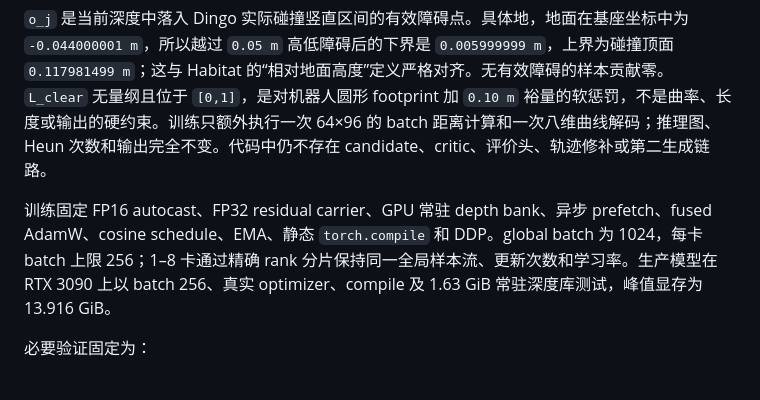
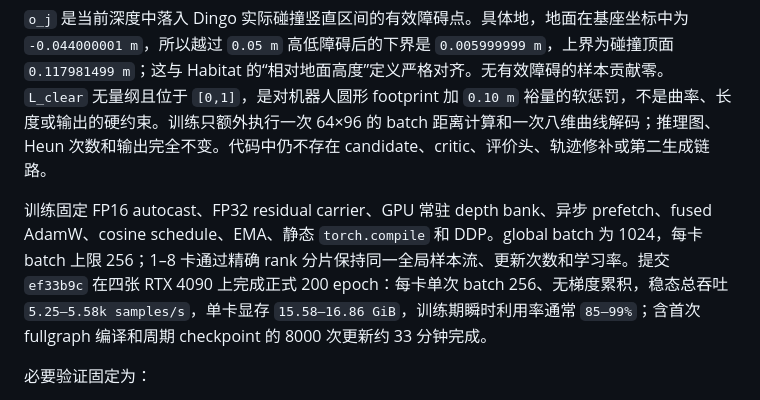
Before and after one commit to linyuxiu130/CurveNav, a Markdown page: ARCHITECTURE.md, the part around the change. Drawn GitHub-style.

Commit message:
Record production data and training throughput

```diff
--- a/ARCHITECTURE.md
+++ b/ARCHITECTURE.md
@@ -188,7 +188,7 @@ L = L_CFM + L_clear
 
 `o_j` 是当前深度中落入 Dingo 实际碰撞竖直区间的有效障碍点。具体地，地面在基座坐标中为 `-0.044000001 m`，所以越过 `0.05 m` 高低障碍后的下界是 `0.005999999 m`，上界为碰撞顶面 `0.117981499 m`；这与 Habitat 的“相对地面高度”定义严格对齐。无有效障碍的样本贡献零。`L_clear` 无量纲且位于 `[0,1]`，是对机器人圆形 footprint 加 `0.10 m` 裕量的软惩罚，不是曲率、长度或输出的硬约束。训练只额外执行一次 64×96 的 batch 距离计算和一次八维曲线解码；推理图、Heun 次数和输出完全不变。代码中仍不存在 candidate、critic、评价头、轨迹修补或第二生成链路。
 
-训练固定 FP16 autocast、FP32 residual carrier、GPU 常驻 depth bank、异步 prefetch、fused AdamW、cosine schedule、EMA、静态 `torch.compile` 和 DDP。global batch 为 1024，每卡 batch 上限 256；1–8 卡通过精确 rank 分片保持同一全局样本流、更新次数和学习率。生产模型在 RTX 3090 上以 batch 256、真实 optimizer、compile 及 1.63 GiB 常驻深度库测试，峰值显存为 13.916 GiB。
+训练固定 FP16 autocast、FP32 residual carrier、GPU 常驻 depth bank、异步 prefetch、fused AdamW、cosine schedule、EMA、静态 `torch.compile` 和 DDP。global batch 为 1024，每卡 batch 上限 256；1–8 卡通过精确 rank 分片保持同一全局样本流、更新次数和学习率。提交 `ef33b9c` 在四张 RTX 4090 上完成正式 200 epoch：每卡单次 batch 256、无梯度累积，稳态总吞吐 `5.25–5.58k samples/s`，单卡显存 `15.58–16.86 GiB`，训练期瞬时利用率通常 `85–99%`；含首次 fullgraph 编译和周期 checkpoint 的 8000 次更新约 33 分钟完成。
 
 必要验证固定为：
 
```
